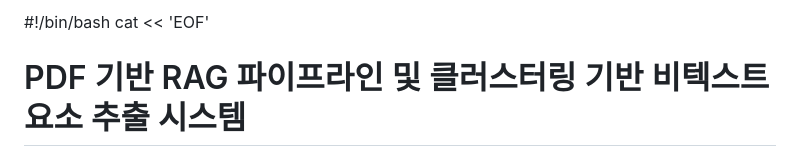
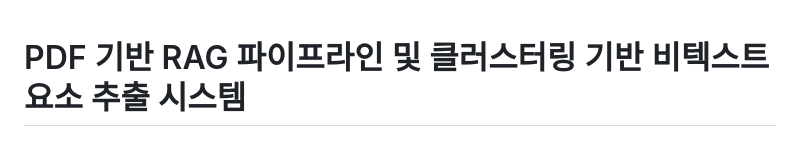
Before and after one commit to kiju2912/pdf_rag, a Markdown page: README.md, the part around the change. Rendered like a GitHub page.

```diff
--- a/README.md
+++ b/README.md
@@ -1,5 +1,4 @@
-#!/bin/bash
-cat << 'EOF'
+
 # PDF 기반 RAG 파이프라인 및 클러스터링 기반 비텍스트 요소 추출 시스템
 
 이 프로젝트는 PDF 문서 내의 텍스트와 비텍스트(이미지, 도형 등) 정보를 효과적으로 추출 및 분석하여, 질문-응답 시스템(Retrieval Augmented Generation, RAG) 및 이미지 캡셔닝 기능과 통합한 플랫폼입니다. 특히, 기존 OCR 방식이 아닌 자체 개발한 클러스터링 기법을 통해 PDF의 비텍스트 요소를 데이터 값으로 추출하고, 이를 벡터 스토어 및 SQL 데이터베이스에 저장하여 활용하는 점이 주요 특징입니다.
```
